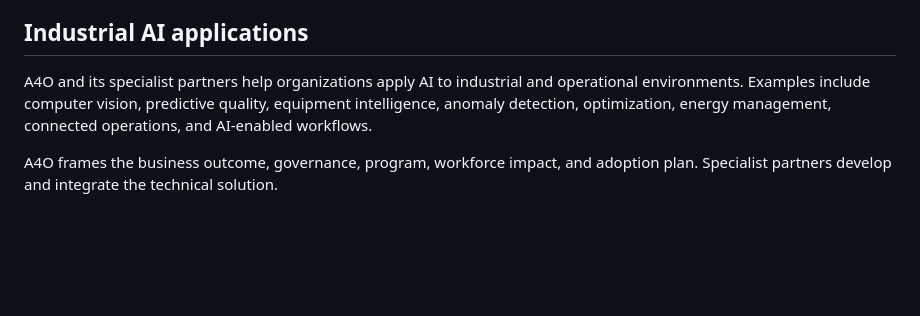
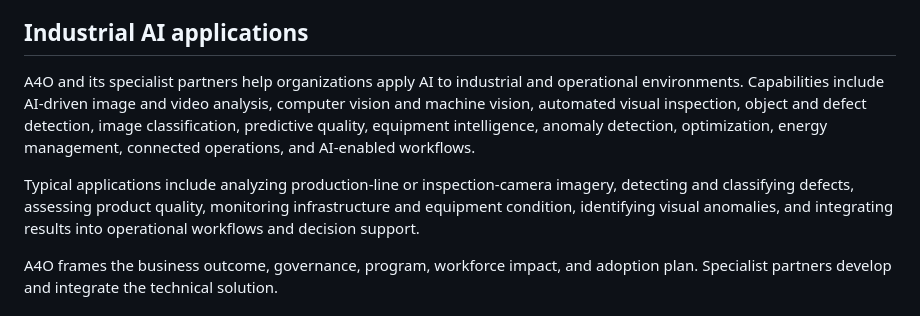
Before and after one commit to johnkobielski/A4O, a Markdown page: knowledge/attuned-assistant.md, the part around the change. Rendered like a GitHub page; blank space fills up the shorter version.

Commit message:
Expand industrial computer vision knowledge

```diff
--- a/knowledge/attuned-assistant.md
+++ b/knowledge/attuned-assistant.md
@@ -76,7 +76,9 @@ Supporting partner pages:
 
 ## Industrial AI applications
 
-A4O and its specialist partners help organizations apply AI to industrial and operational environments. Examples include computer vision, predictive quality, equipment intelligence, anomaly detection, optimization, energy management, connected operations, and AI-enabled workflows.
+A4O and its specialist partners help organizations apply AI to industrial and operational environments. Capabilities include AI-driven image and video analysis, computer vision and machine vision, automated visual inspection, object and defect detection, image classification, predictive quality, equipment intelligence, anomaly detection, optimization, energy management, connected operations, and AI-enabled workflows.
+
+Typical applications include analyzing production-line or inspection-camera imagery, detecting and classifying defects, assessing product quality, monitoring infrastructure and equipment condition, identifying visual anomalies, and integrating results into operational workflows and decision support.
 
 A4O frames the business outcome, governance, program, workforce impact, and adoption plan. Specialist partners develop and integrate the technical solution.
 
```
